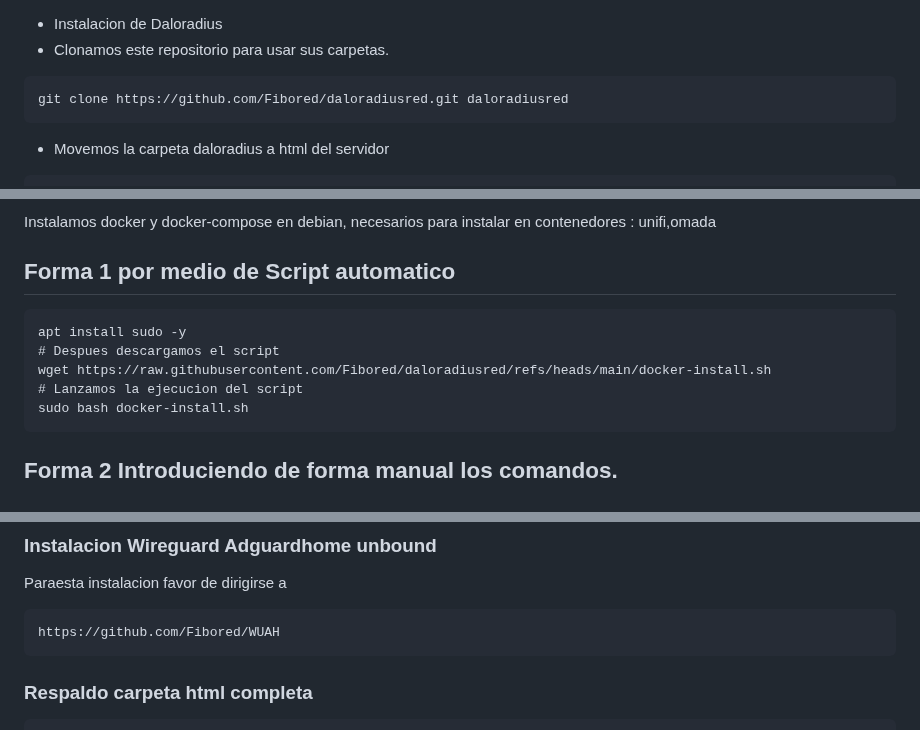
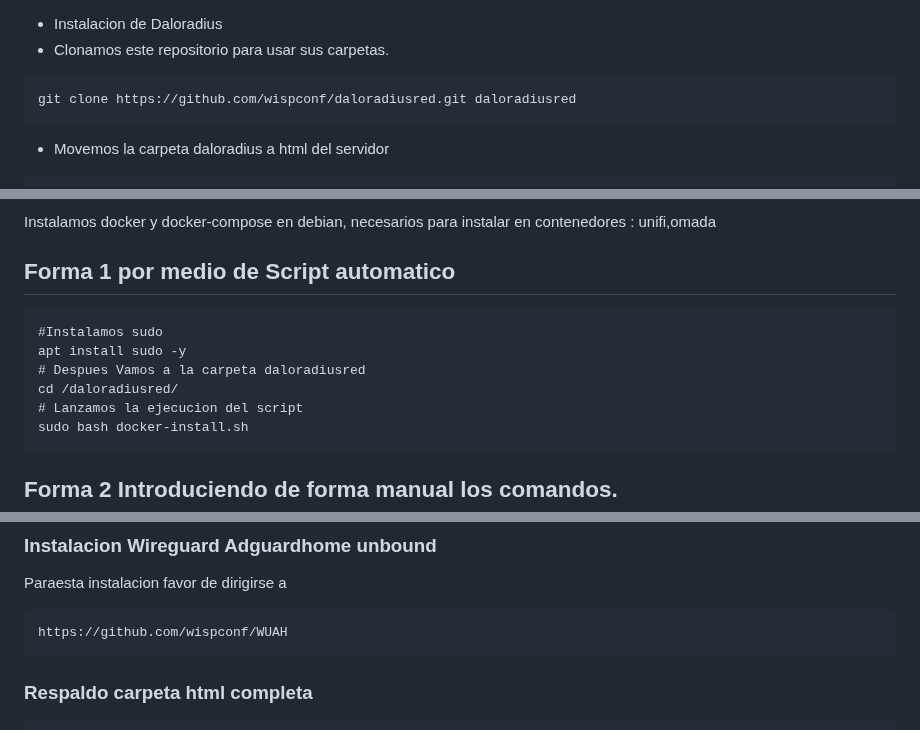
Before and after one commit to wispconf/daloradiusred, a Markdown page: README.md, 3 parts joined by grey strips. Rendered like a GitHub page.

Commit message:
Original up

````diff
--- a/README.md
+++ b/README.md
@@ -101,7 +101,7 @@ ln -s /etc/freeradius/3.0/mods-available/sql /etc/freeradius/3.0/mods-enabled/
 - Clonamos este repositorio para usar sus carpetas.
 
 ```
-git clone https://github.com/Fibored/daloradiusred.git daloradiusred
+git clone https://github.com/wispconf/daloradiusred.git daloradiusred
 ```
 
 - Movemos la carpeta daloradius a html del servidor
@@ -301,9 +301,10 @@ Despues de acceder, nos dirijimos a `http://IP/daloradius/config-operators.php`
 Instalamos docker y docker-compose en debian, necesarios para instalar en contenedores : unifi,omada
 ## Forma 1 por medio de Script automatico
 ```
+#Instalamos sudo
 apt install sudo -y
-# Despues descargamos el script
-wget https://raw.githubusercontent.com/Fibored/daloradiusred/refs/heads/main/docker-install.sh
+# Despues Vamos a la carpeta daloradiusred
+cd /daloradiusred/
 # Lanzamos la ejecucion del script
 sudo bash docker-install.sh
 ```
@@ -385,7 +386,7 @@ Acceso: https://IP:8443/
 ### Instalacion Wireguard Adguardhome unbound
 Paraesta instalacion favor de dirigirse a
 ```
-https://github.com/Fibored/WUAH
+https://github.com/wispconf/WUAH
 ```
 
 ### Respaldo carpeta html completa
````
